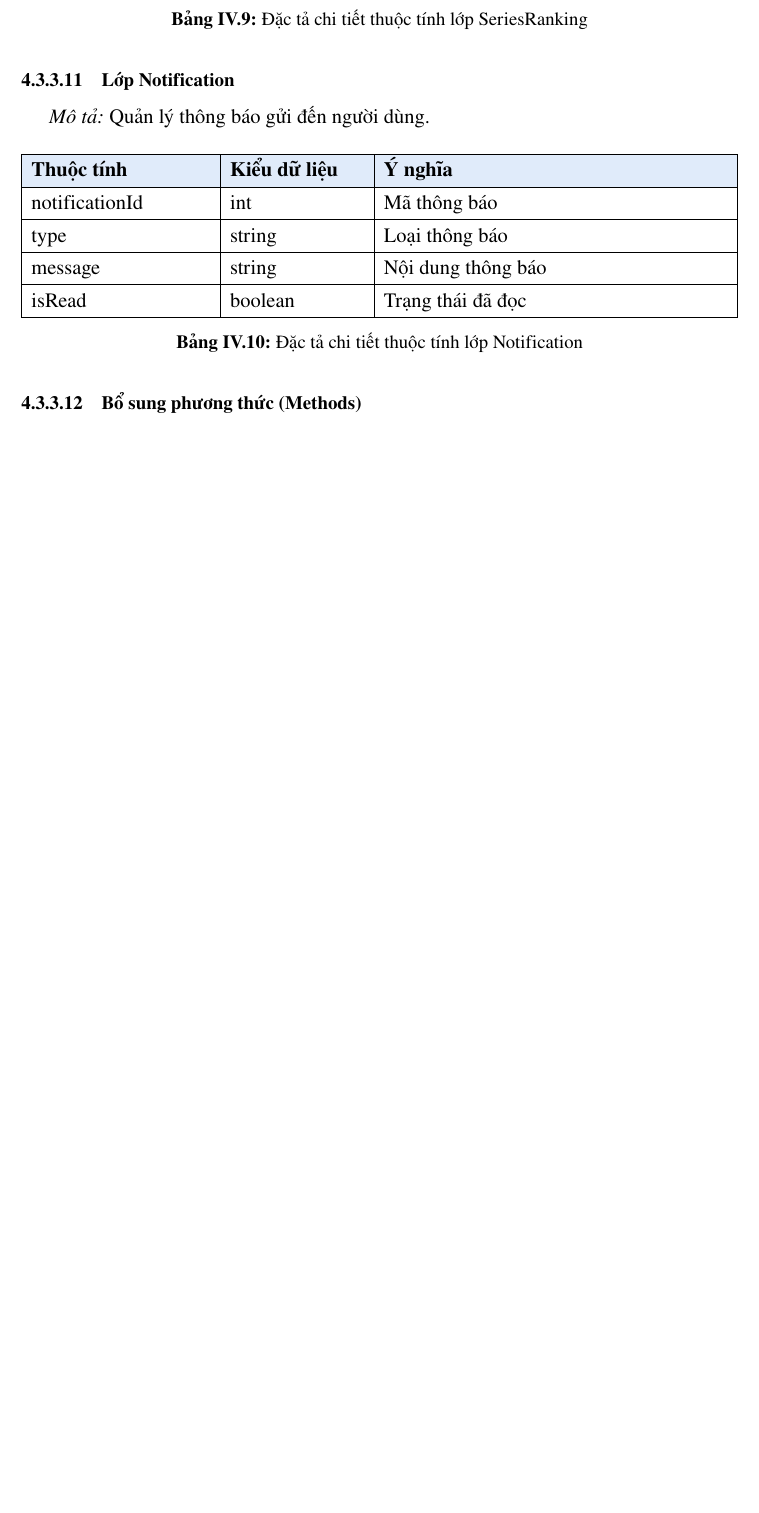
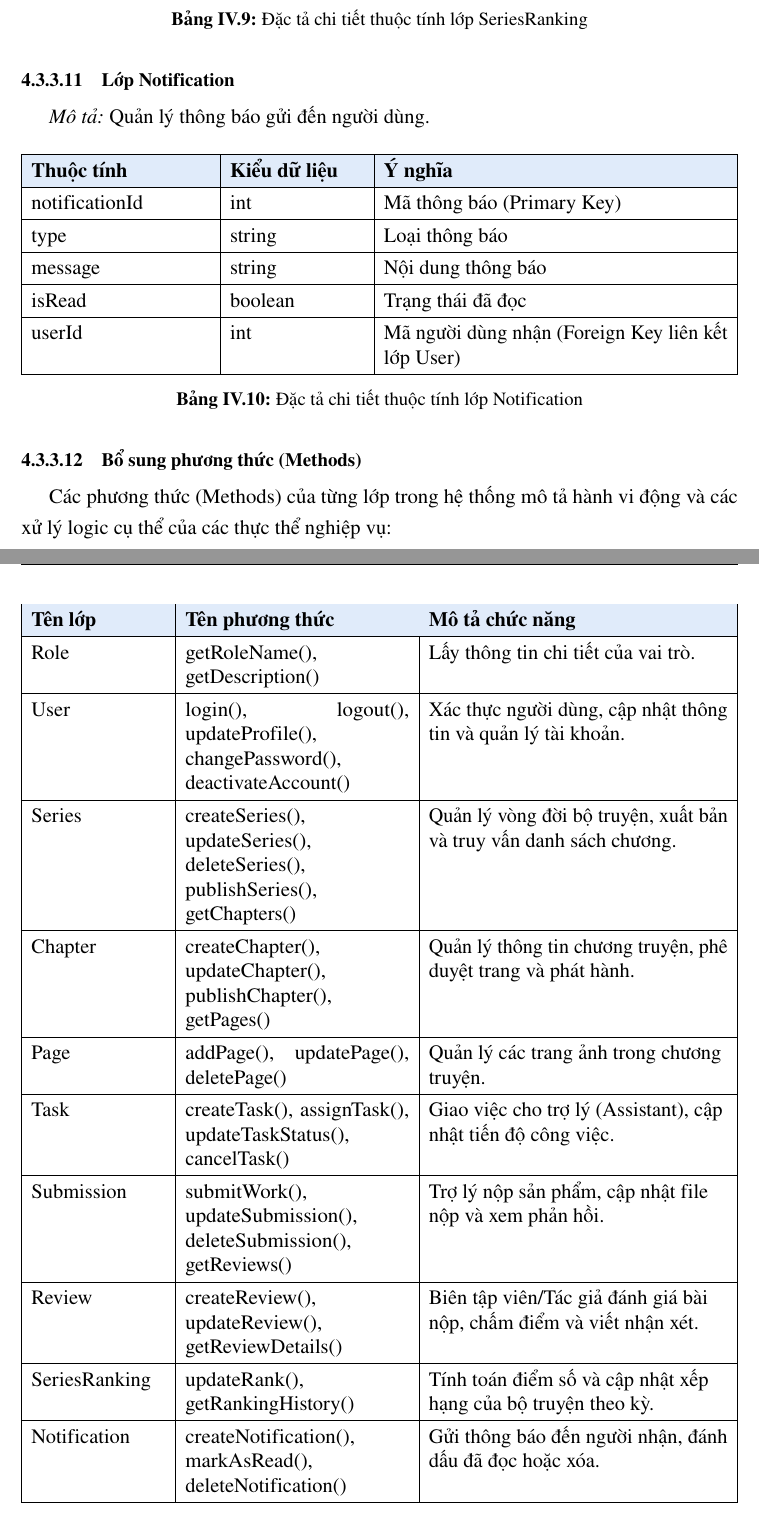
Before and after one commit to trongtan0079/manga-workflow-report, a LaTeX document (main.tex, which reads chapters/04_3_sdd_detailed.tex): part of page 33 of 40 before the commit and two parts of pages 35 and 36 of 43 after it, the two joined at a grey line, cut so that both start at the same text, the shorter picture padded with empty space. Compiled offline with pdfLaTeX.

Commit message:
Hoàn thiện thiếu sót trong SDD: bổ sung khóa ngoại, bảng phương thức và công nghệ sử dụng

```diff
--- a/chapters/04_3_sdd_detailed.tex
+++ b/chapters/04_3_sdd_detailed.tex
@@ -71,7 +71,7 @@ description & string & Mô tả vai trò \\ \hline
 \hline
 \rowcolor{tableheader}
 \textbf{Thuộc tính} & \textbf{Kiểu dữ liệu} & \textbf{Ý nghĩa} \\ \hline
-userId & int & Mã người dùng \\ \hline
+userId & int & Mã người dùng (Primary Key) \\ \hline
 username & string & Tên đăng nhập \\ \hline
 fullName & string & Họ và tên \\ \hline
 email & string & Địa chỉ email \\ \hline
@@ -98,6 +99,7 @@ title & string & Tên bộ truyện \\ \hline
 description & string & Mô tả nội dung \\ \hline
 status & string & Trạng thái bộ truyện \\ \hline
 coverImage & string & Ảnh bìa bộ truyện \\ \hline
+userId & int & Mã tác giả (Foreign Key liên kết lớp User) \\ \hline
 \end{tabularx}
 \caption{Đặc tả chi tiết thuộc tính lớp Series}
 \label{tab:class_series}
@@ -139,6 +142,7 @@ pageId & int & Mã trang \\ \hline
 pageNumber & int & Số thứ tự trang \\ \hline
 imageUrl & string & Đường dẫn ảnh \\ \hline
 status & string & Trạng thái hoàn thành \\ \hline
+chapterId & int & Mã chương (Foreign Key liên kết lớp Chapter) \\ \hline
 \end{tabularx}
 \caption{Đặc tả chi tiết thuộc tính lớp Page}
 \label{tab:class_page}
@@ -164,3 +169,5 @@ dueDate & datetime & Hạn hoàn thành \\ \hline
+creatorId & int & Mã người giao việc (Foreign Key liên kết lớp User) \\ \hline
+assigneeId & int & Mã người nhận việc (Foreign Key liên kết lớp User) \\ \hline
 \end{tabularx}
 \caption{Đặc tả chi tiết thuộc tính lớp Task}
 \label{tab:class_task}
@@ -205,3 +215,4 @@ createdAt & datetime & Thời gian đánh giá \\ \hline
+userId & int & Mã người đánh giá (Foreign Key liên kết lớp User) \\ \hline
 \end{tabularx}
 \caption{Đặc tả chi tiết thuộc tính lớp Review}
 \label{tab:class_review}
@@ -238,10 +251,11 @@ periodStartDate & date & Thời điểm bắt đầu kỳ xếp hạng \\ \hline
 \hline
 \rowcolor{tableheader}
 \textbf{Thuộc tính} & \textbf{Kiểu dữ liệu} & \textbf{Ý nghĩa} \\ \hline
-notificationId & int & Mã thông báo \\ \hline
+notificationId & int & Mã thông báo (Primary Key) \\ \hline
 type & string & Loại thông báo \\ \hline
 message & string & Nội dung thông báo \\ \hline
 isRead & boolean & Trạng thái đã đọc \\ \hline
+userId & int & Mã người dùng nhận (Foreign Key liên kết lớp User) \\ \hline
 \end{tabularx}
 \caption{Đặc tả chi tiết thuộc tính lớp Notification}
 \label{tab:class_notification}
@@ -249,6 +263,30 @@ isRead & boolean & Trạng thái đã đọc \\ \hline
 
 \subsubsection{Bổ sung phương thức (Methods)}
 \label{subsubsec:class_methods}
+
+Các phương thức (Methods) của từng lớp trong hệ thống mô tả hành vi động và các xử lý logic cụ thể của các thực thể nghiệp vụ:
+
+\begin{table}[H]
+\centering
+\renewcommand{\arraystretch}{1.3}
+\begin{tabularx}{\textwidth}{|p{3cm}|p{5cm}|>{\raggedright\arraybackslash}X|}
+\hline
+\rowcolor{tableheader}
+\textbf{Tên lớp} & \textbf{Tên phương thức} & \textbf{Mô tả chức năng} \\ \hline
+Role & getRoleName(), getDescription() & Lấy thông tin chi tiết của vai trò. \\ \hline
+User & login(), logout(), updateProfile(), changePassword(), deactivateAccount() & Xác thực người dùng, cập nhật thông tin và quản lý tài khoản. \\ \hline
+Series & createSeries(), updateSeries(), deleteSeries(), publishSeries(), getChapters() & Quản lý vòng đời bộ truyện, xuất bản và truy vấn danh sách chương. \\ \hline
+Chapter & createChapter(), updateChapter(), publishChapter(), getPages() & Quản lý thông tin chương truyện, phê duyệt trang và phát hành. \\ \hline
+Page & addPage(), updatePage(), deletePage() & Quản lý các trang ảnh trong chương truyện. \\ \hline
+Task & createTask(), assignTask(), updateTaskStatus(), cancelTask() & Giao việc cho trợ lý (Assistant), cập nhật tiến độ công việc. \\ \hline
+Submission & submitWork(), updateSubmission(), deleteSubmission(), getReviews() & Trợ lý nộp sản phẩm, cập nhật file nộp và xem phản hồi. \\ \hline
+Review & createReview(), updateReview(), getReviewDetails() & Biên tập viên/Tác giả đánh giá bài nộp, chấm điểm và viết nhận xét. \\ \hline
+SeriesRanking & updateRank(), getRankingHistory() & Tính toán điểm số và cập nhật xếp hạng của bộ truyện theo kỳ. \\ \hline
+Notification & createNotification(), markAsRead(), deleteNotification() & Gửi thông báo đến người nhận, đánh dấu đã đọc hoặc xóa. \\ \hline
+\end{tabularx}
+\caption{Mô tả chi tiết phương thức của các lớp trong hệ thống}
+\label{tab:class_methods}
+\end{table}
 
 \subsubsection{Class Diagram tổng thể}
 \label{subsubsec:class_overview}
```
Also changed, not shown: chapters/04_1_sdd_system.tex (+27 -0 lines), main.pdf, chapters/04_3_sdd_detailed.tex (22 more changed lines).
